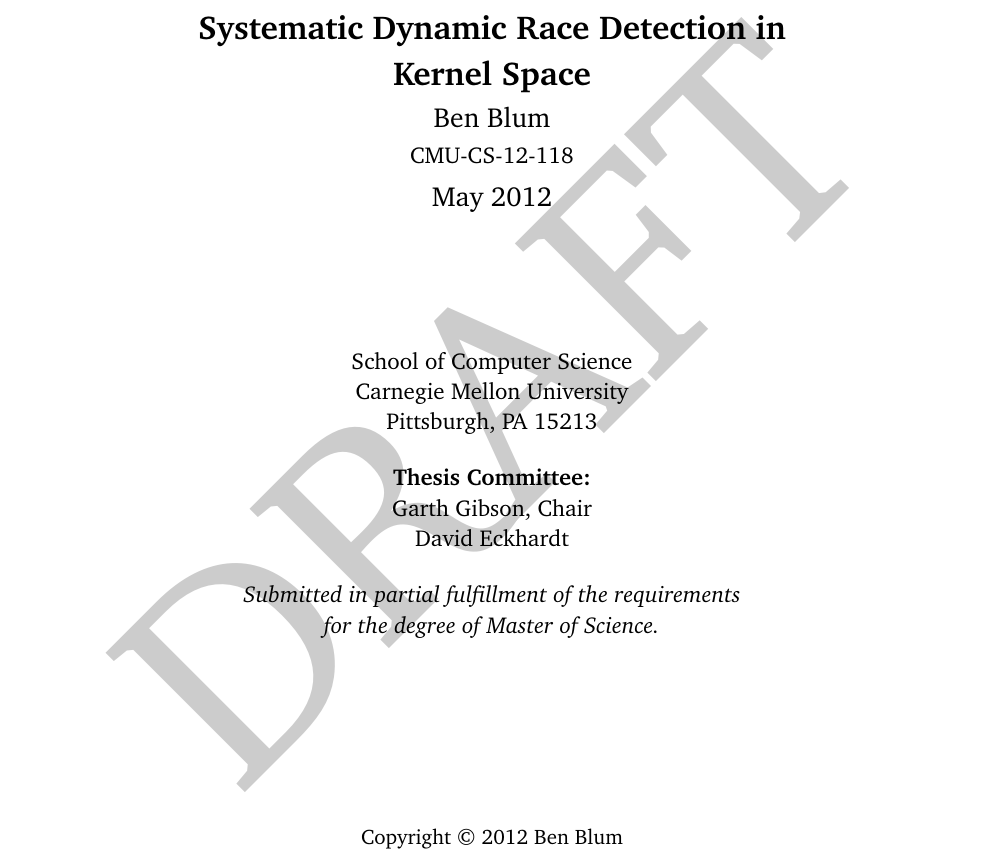
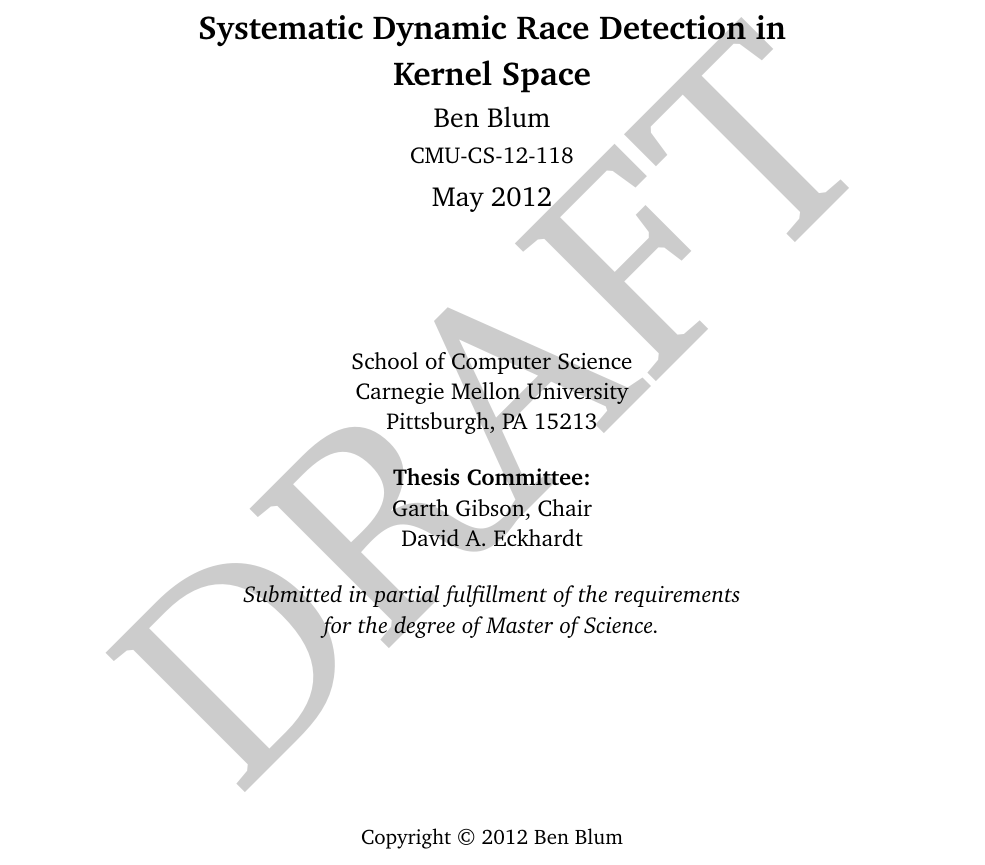
Before and after one commit to bblum/thesis, a LaTeX thesis (thesis.tex, which reads titlepage.tex): part of page 1 of 88, cut so that both start at the same text. Compiled offline with pdfLaTeX.

Commit message:
dave's name

```diff
--- a/titlepage.tex
+++ b/titlepage.tex
@@ -10,7 +10,7 @@
 
 \committee{
 Garth Gibson, Chair \\
-David Eckhardt
+David A. Eckhardt
 }
 
 \support{This research was sponsored by the U.S. Army Research Office under
```
